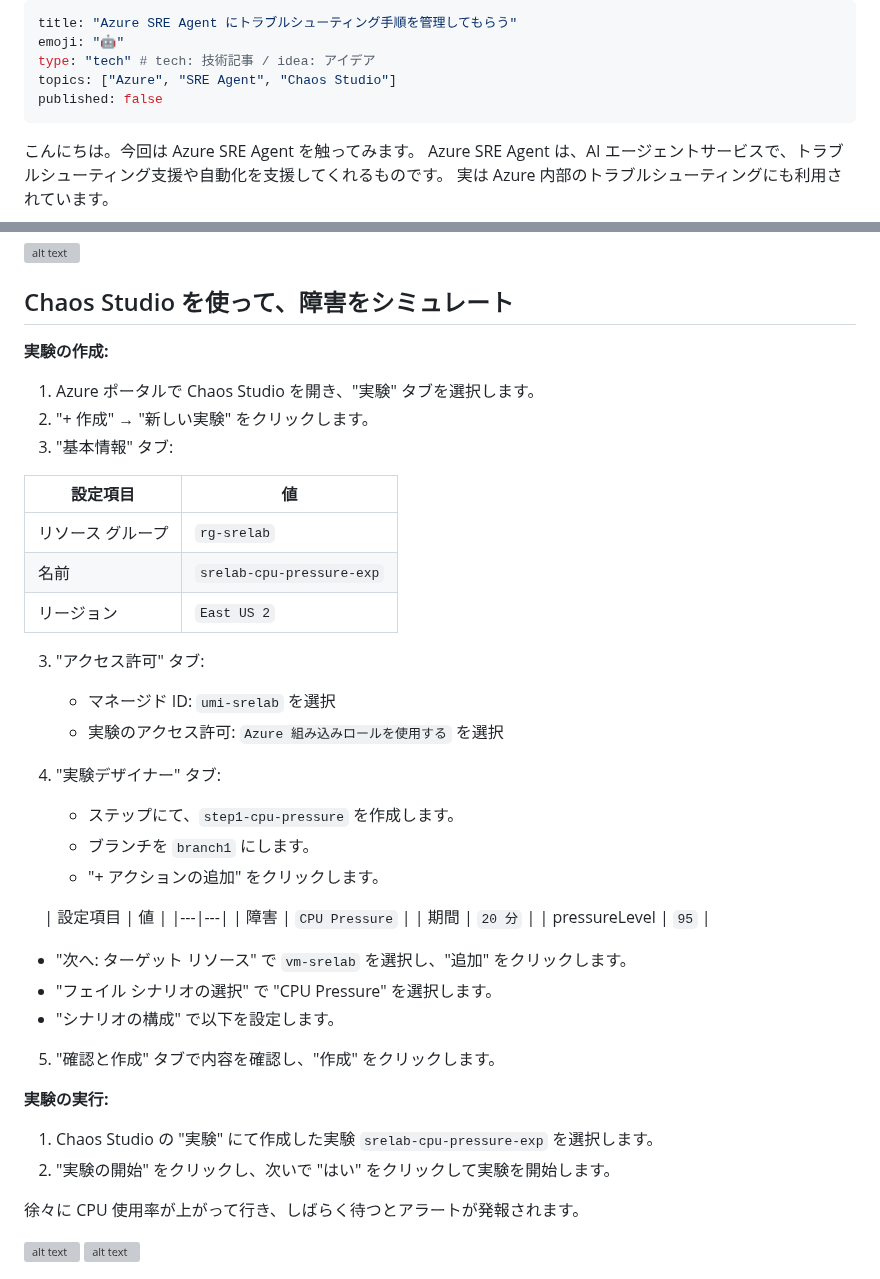
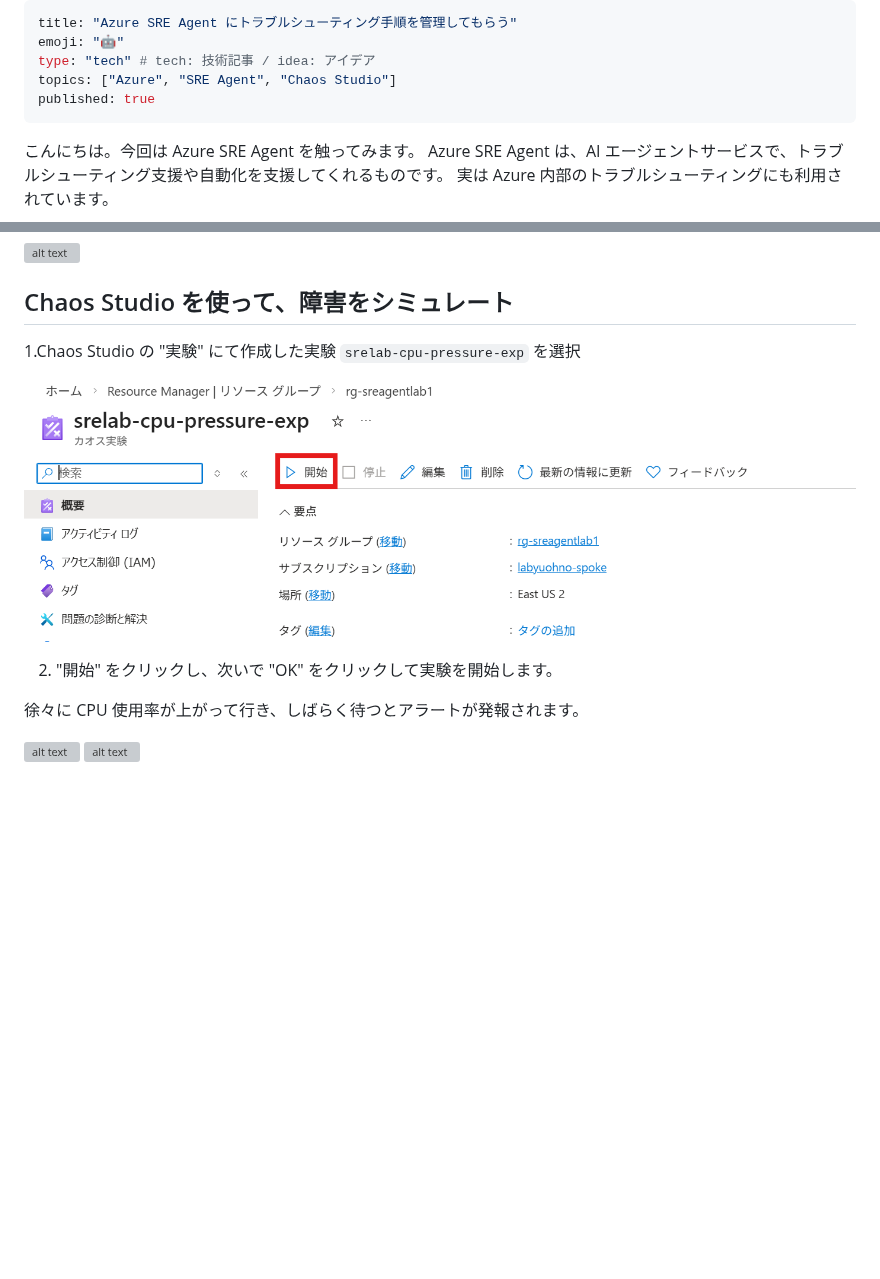
Before and after one commit to yuriwoof/articles, a Markdown page: articles/e7052bbd053918.md, 2 parts joined by grey strips. GitHub-like rendering; pictures changed too: images/e7052bbd053918/sreagt12.png (added); blank space fills up the shorter version; grey boxes are pictures that could not be loaded.

Commit message:
change slightly and published.

```diff
--- a/articles/e7052bbd053918.md
+++ b/articles/e7052bbd053918.md
@@ -3,7 +3,7 @@ title: "Azure SRE Agent にトラブルシューティング手順を管理し
 emoji: "🤖"
 type: "tech" # tech: 技術記事 / idea: アイデア
 topics: ["Azure", "SRE Agent", "Chaos Studio"]
-published: false
+published: true
 ---
 
 こんにちは。今回は Azure SRE Agent を触ってみます。
@@ -105,43 +105,11 @@ review before executing.`
 
 ## Chaos Studio を使って、障害をシミュレート
 
-**実験の作成:**
+1.Chaos Studio の "実験" にて作成した実験 `srelab-cpu-pressure-exp` を選択
 
-1. Azure ポータルで Chaos Studio を開き、"実験" タブを選択します。
-2. "+ 作成" → "新しい実験" をクリックします。
-3. "基本情報" タブ:
+![alt text](/images/e7052bbd053918/sreagt12.png)
 
-| 設定項目 | 値 |
-|---|---|
-| リソース グループ | `rg-srelab` |
-| 名前 | `srelab-cpu-pressure-exp` |
-| リージョン | `East US 2` |
-
-3. "アクセス許可" タブ:
-   - マネージド ID: `umi-srelab` を選択
-   - 実験のアクセス許可: `Azure 組み込みロールを使用する` を選択
-
-4. "実験デザイナー" タブ:
-   - ステップにて、`step1-cpu-pressure` を作成します。
-   - ブランチを `branch1` にします。
-   - "+ アクションの追加" をクリックします。
-
-　 | 設定項目 | 値 |
-   |---|---|
-   | 障害 | `CPU Pressure` |
-   | 期間 | `20 分` |
-   | pressureLevel | `95` |
-
-   - "次へ: ターゲット リソース" で `vm-srelab` を選択し、"追加" をクリックします。
-   - "フェイル シナリオの選択" で "CPU Pressure" を選択します。
-   - "シナリオの構成" で以下を設定します。
-
-5. "確認と作成" タブで内容を確認し、"作成" をクリックします。
-
-**実験の実行:**
-
-1. Chaos Studio の "実験" にて作成した実験 `srelab-cpu-pressure-exp` を選択します。
-2. "実験の開始" をクリックし、次いで "はい" をクリックして実験を開始します。
+2. "開始" をクリックし、次いで "OK" をクリックして実験を開始します。
 
 徐々に CPU 使用率が上がって行き、しばらく待つとアラートが発報されます。
 
```
